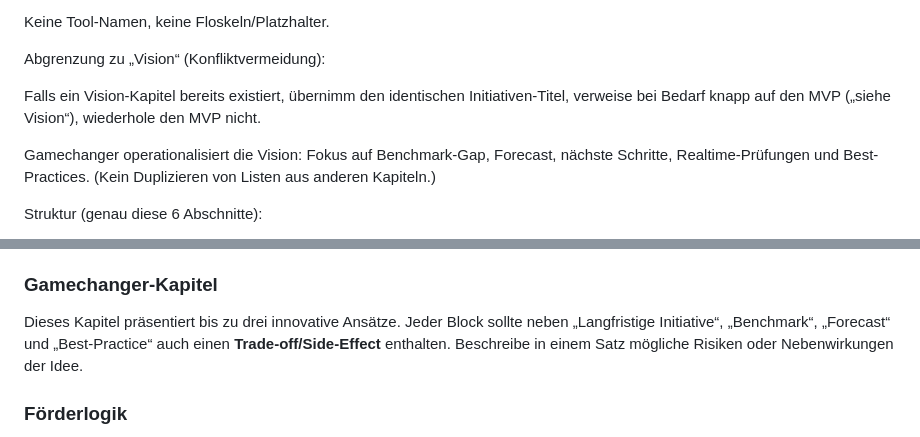
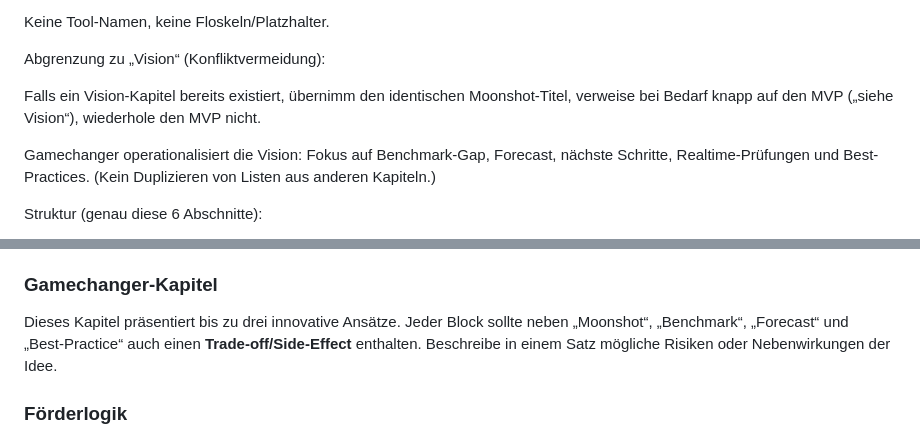
Before and after one commit to Wolf-Achtung/make-ki-backend-neu, a Markdown page: prompts/de/gamechanger.md, 2 parts joined by grey strips. Rendered like a GitHub page.

```diff
--- a/prompts/de/gamechanger.md
+++ b/prompts/de/gamechanger.md
@@ -26,7 +26,7 @@ Keine Tool-Namen, keine Floskeln/Platzhalter.
 
 Abgrenzung zu „Vision“ (Konfliktvermeidung):
 
-Falls ein Vision-Kapitel bereits existiert, übernimm den identischen Initiativen-Titel, verweise bei Bedarf knapp auf den MVP („siehe Vision“), wiederhole den MVP nicht.
+Falls ein Vision-Kapitel bereits existiert, übernimm den identischen Moonshot-Titel, verweise bei Bedarf knapp auf den MVP („siehe Vision“), wiederhole den MVP nicht.
 
 Gamechanger operationalisiert die Vision: Fokus auf Benchmark-Gap, Forecast, nächste Schritte, Realtime-Prüfungen und Best-Practices. (Kein Duplizieren von Listen aus anderen Kapiteln.)
 
@@ -76,7 +76,7 @@ Die Roadmap enthält 6–8 Einträge und für jeden Monat die Spalten:
 
 ### Gamechanger‑Kapitel
 
-Dieses Kapitel präsentiert bis zu drei innovative Ansätze. Jeder Block sollte neben „Langfristige Initiative“, „Benchmark“, „Forecast“ und „Best‑Practice“ auch einen **Trade‑off/Side‑Effect** enthalten. Beschreibe in einem Satz mögliche Risiken oder Nebenwirkungen der Idee.
+Dieses Kapitel präsentiert bis zu drei innovative Ansätze. Jeder Block sollte neben „Moonshot“, „Benchmark“, „Forecast“ und „Best‑Practice“ auch einen **Trade‑off/Side‑Effect** enthalten. Beschreibe in einem Satz mögliche Risiken oder Nebenwirkungen der Idee.
 
 ### Förderlogik
 
```
Also changed, not shown: other parts of prompts/de/gamechanger.md (+1 -1 lines), prompts/en/executive_summary.md (+1 -0 lines), prompts/en/gamechanger.md (+3 -3 lines).
